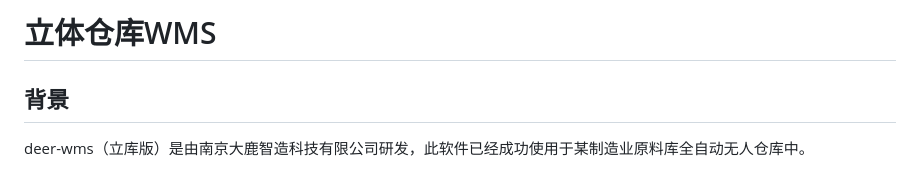
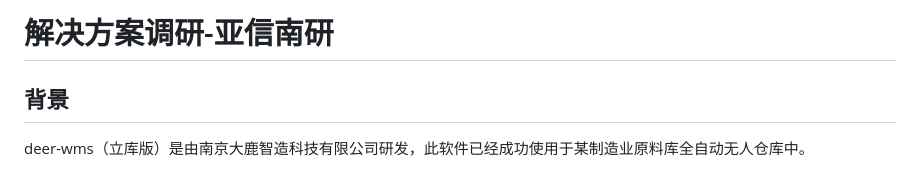
Before and after one commit to W000i/hgyc-mom, a Markdown page: README.md, the part around the change. GitHub-like rendering.

```diff
--- a/README.md
+++ b/README.md
@@ -1,4 +1,4 @@
-# 立体仓库WMS
+# 解决方案调研-亚信南研
 
 ## 背景
 deer-wms（立库版）是由南京大鹿智造科技有限公司研发，此软件已经成功使用于某制造业原料库全自动无人仓库中。
```
